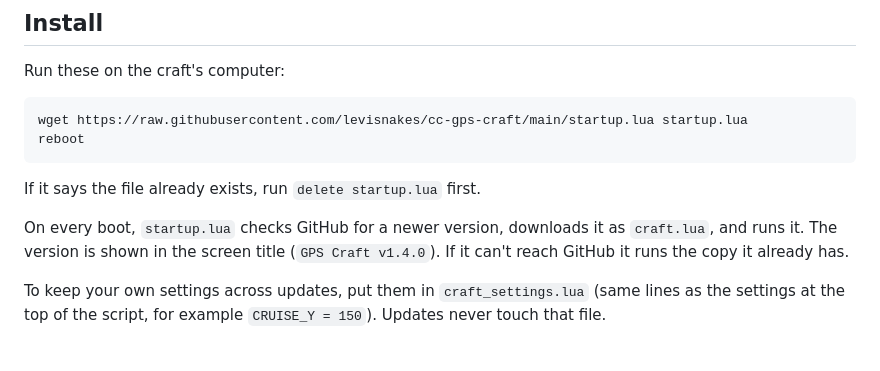
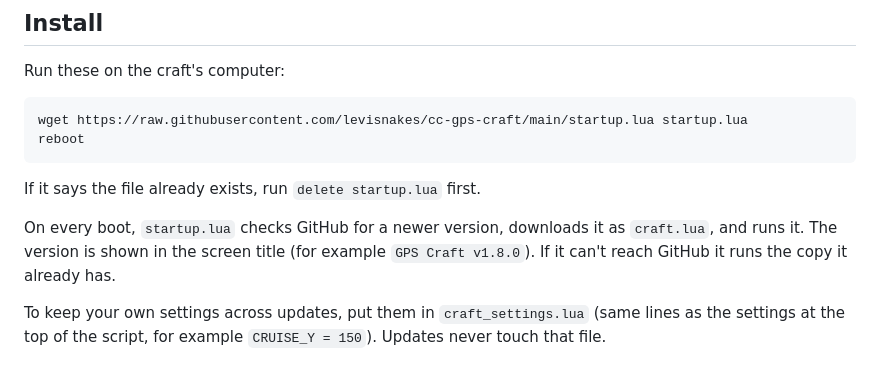
Before and after one commit to levisnakes/cc-gps-craft, a Markdown page: README.md, the part around the change. Rendered like a GitHub page.

Commit message:
README: current version in example
Co-Authored-By: Claude Opus 5.5 <noreply@anthropic.com>

```diff
--- a/README.md
+++ b/README.md
@@ -15,7 +15,7 @@ reboot
 
 If it says the file already exists, run `delete startup.lua` first.
 
-On every boot, `startup.lua` checks GitHub for a newer version, downloads it as `craft.lua`, and runs it. The version is shown in the screen title (`GPS Craft v1.4.0`). If it can't reach GitHub it runs the copy it already has.
+On every boot, `startup.lua` checks GitHub for a newer version, downloads it as `craft.lua`, and runs it. The version is shown in the screen title (for example `GPS Craft v1.8.0`). If it can't reach GitHub it runs the copy it already has.
 
 To keep your own settings across updates, put them in `craft_settings.lua` (same lines as the settings at the top of the script, for example `CRUISE_Y = 150`). Updates never touch that file.
 
```
